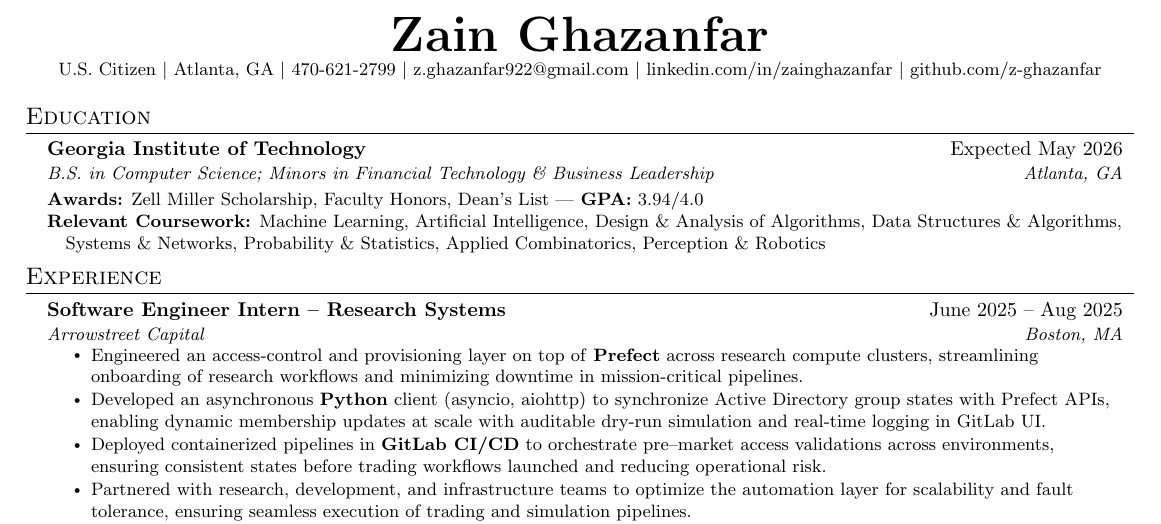
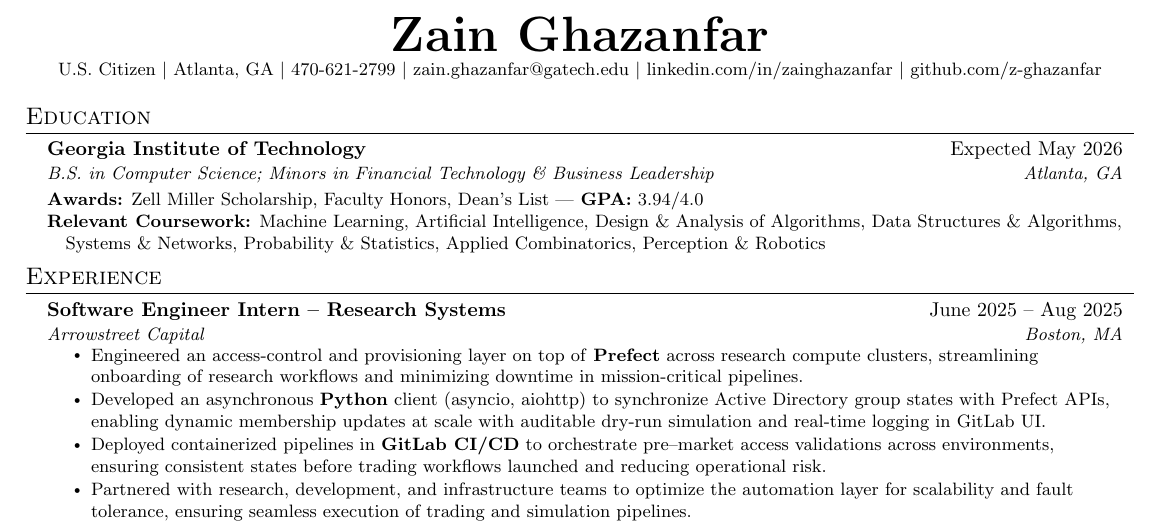
Before and after one commit to z-ghazanfar/resume, a LaTeX CV (latex/Zain_Ghazanfar_Resume.tex): part of the page, cut so that both start at the same text. Compiled offline with pdfLaTeX.

Commit message:
updated email to zain.ghazanfar@gatech.edu

```diff
--- a/latex/Zain_Ghazanfar_Resume.tex
+++ b/latex/Zain_Ghazanfar_Resume.tex
@@ -70,7 +70,7 @@
     \textbf{\Huge \scshape Zain Ghazanfar} \\ \vspace{1pt}
     \small U.S. Citizen $|$
     \small Atlanta, GA $|$
-    \small 470-621-2799 $|$ \href{mailto:z.ghazanfar922@gmail.com}{\small{z.ghazanfar922@gmail.com}} $|$
+    \small 470-621-2799 $|$ \href{mailto:zain.ghazanfar@gatech.edu}{\small{zain.ghazanfar@gatech.edu}} $|$
     \href{https://linkedin.com/in/zainghazanfar}{\small{linkedin.com/in/zainghazanfar}} $|$
     \href{https://github.com/z-ghazanfar}{\small{github.com/z-ghazanfar}}
 \end{center}
```
Also changed, not shown: latex/Zain_Ghazanfar_Resume.pdf, 3 other files.
